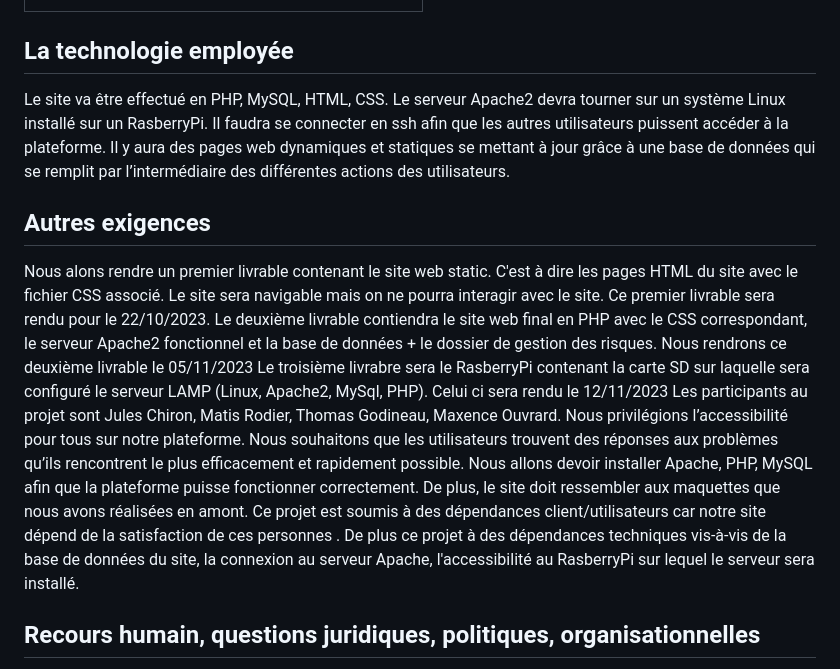
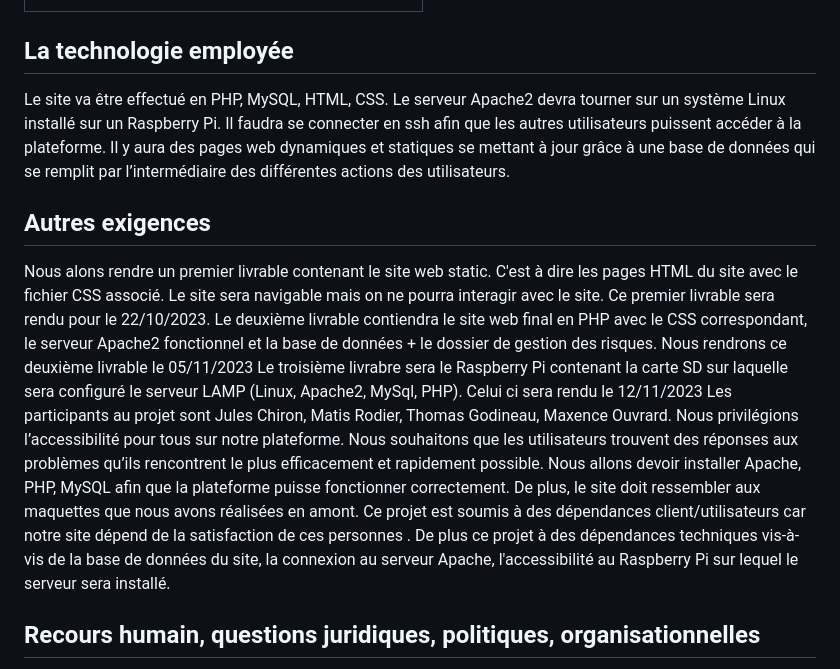
Before and after one commit to Boucanier/Sae_3.01_Ticketing_Web_App, a Markdown page: doc/Analyse/recueil_des_besoins.md, the part around the change. Rendered like a GitHub page.

```diff
--- a/doc/Analyse/recueil_des_besoins.md
+++ b/doc/Analyse/recueil_des_besoins.md
@@ -262,7 +262,7 @@ On peut représenter les différents cas d'utilisation et leur correspondances.
 
 ## La technologie employée
 
-Le site va être effectué en PHP, MySQL, HTML, CSS. Le serveur Apache2 devra tourner sur un système Linux installé sur un RasberryPi.
+Le site va être effectué en PHP, MySQL, HTML, CSS. Le serveur Apache2 devra tourner sur un système Linux installé sur un Raspberry Pi.
 Il faudra se connecter en ssh afin que les autres utilisateurs puissent accéder à la plateforme.
 Il y aura des pages web dynamiques et statiques se mettant à jour grâce à une base de données qui se remplit par
 l’intermédiaire des différentes actions des utilisateurs.
@@ -274,7 +274,7 @@ C'est à dire les pages HTML du site avec le fichier CSS associé. Le site sera
 Ce premier livrable sera rendu pour le 22/10/2023.
 Le deuxième livrable contiendra le site web final en PHP avec le CSS correspondant, le serveur Apache2 fonctionnel et la base de données + le dossier de gestion des risques.
 Nous rendrons ce deuxième livrable le 05/11/2023
-Le troisième livrabre sera le RasberryPi contenant la carte SD sur laquelle sera configuré le serveur LAMP (Linux, Apache2, MySql, PHP).
+Le troisième livrabre sera le Raspberry Pi contenant la carte SD sur laquelle sera configuré le serveur LAMP (Linux, Apache2, MySql, PHP).
 Celui ci sera rendu le 12/11/2023
 Les participants au projet sont Jules Chiron, Matis Rodier, Thomas Godineau, Maxence Ouvrard. Nous privilégions
 l’accessibilité pour tous sur notre plateforme.
@@ -283,7 +283,7 @@ Nous allons devoir installer Apache, PHP, MySQL afin que la plateforme puisse fo
 De plus, le site doit ressembler aux maquettes que nous avons réalisées en amont.
 Ce projet est soumis à des dépendances client/utilisateurs car notre site dépend de la satisfaction de ces personnes .
 De plus ce projet à des dépendances techniques vis-à-vis de la base de données du site, la connexion au serveur Apache,
-l'accessibilité au RasberryPi sur lequel le serveur sera installé.
+l'accessibilité au Raspberry Pi sur lequel le serveur sera installé.
 
 ## Recours humain, questions juridiques, politiques, organisationnelles
 
```
Also changed, not shown: doc/Analyse/cahier_des_charges.md (added, +161 -0 lines).
